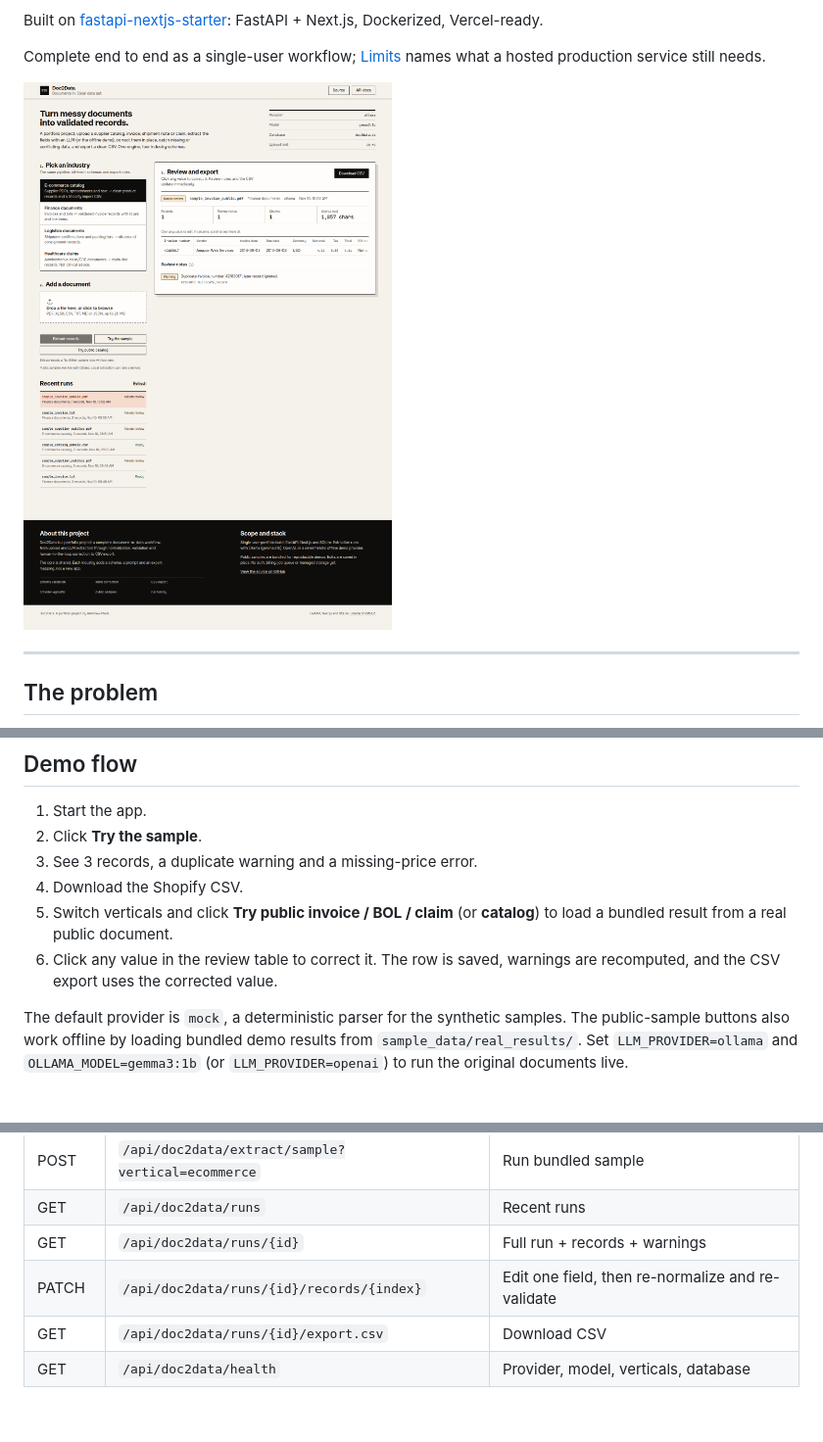
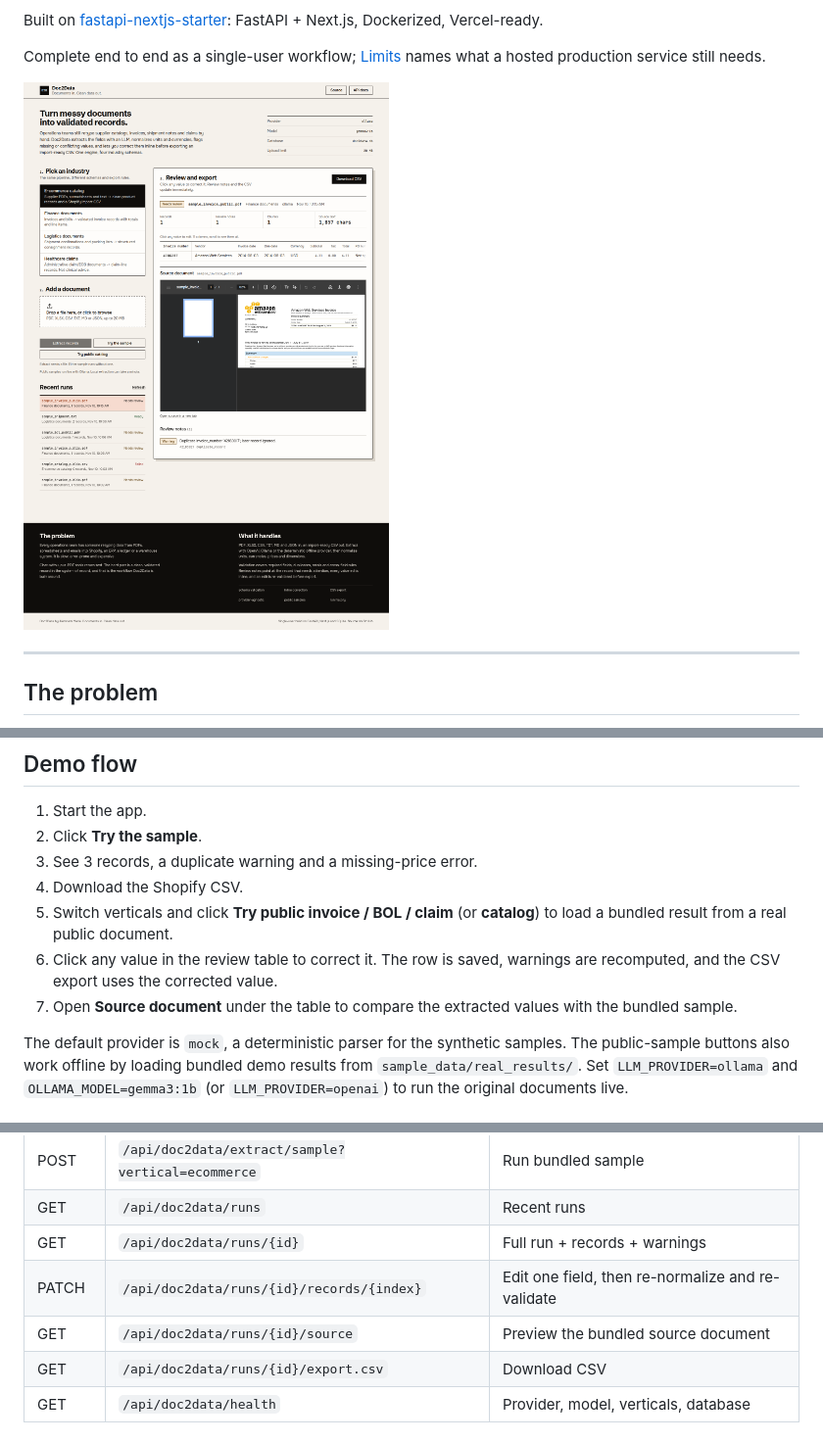
Before and after one commit to balewgize/doc2data, a Markdown page: README.md, 3 parts joined by grey strips. Shown at 98% size. Rendered like a GitHub page; pictures changed too: docs/screenshot.png.

```diff
--- a/README.md
+++ b/README.md
@@ -58,6 +58,8 @@ pipeline. E-commerce is the reference implementation.
    load a bundled result from a real public document.
 6. Click any value in the review table to correct it. The row is saved, warnings are
    recomputed, and the CSV export uses the corrected value.
+7. Open **Source document** under the table to compare the extracted values with the
+   bundled sample.
 
 The default provider is `mock`, a deterministic parser for the synthetic samples. The
 public-sample buttons also work offline by loading bundled demo results from
@@ -216,6 +218,7 @@ Key modules:
 | GET | `/api/doc2data/runs` | Recent runs |
 | GET | `/api/doc2data/runs/{id}` | Full run + records + warnings |
 | PATCH | `/api/doc2data/runs/{id}/records/{index}` | Edit one field, then re-normalize and re-validate |
+| GET | `/api/doc2data/runs/{id}/source` | Preview the bundled source document |
 | GET | `/api/doc2data/runs/{id}/export.csv` | Download CSV |
 | GET | `/api/doc2data/health` | Provider, model, verticals, database |
 
```
Also changed, not shown: other parts of README.md (+1 -0 lines), 5 other files.
